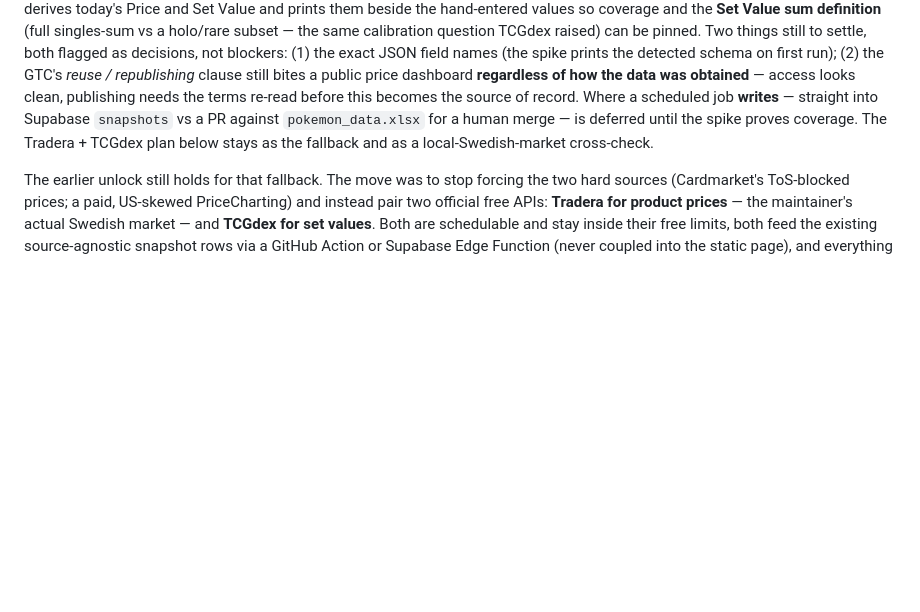
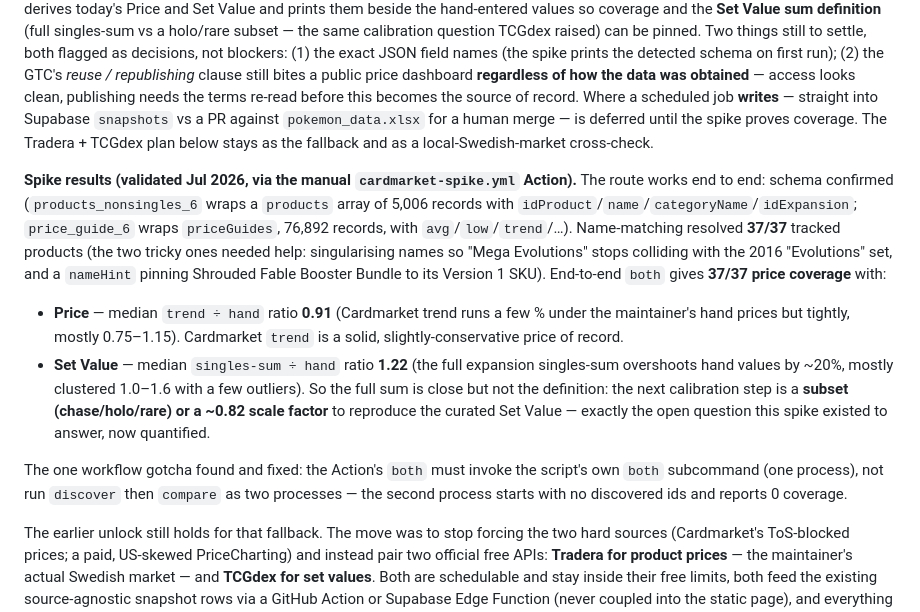
Before and after one commit to tobenhair/poke-analytics, a Markdown page: ROADMAP.md, the part around the change. Rendered like a GitHub page; blank space fills up the shorter version.

Commit message:
docs: record validated Cardmarket spike results in ROADMAP
37/37 price coverage; median price ratio 0.91 (trend slightly under hand),
median Set Value ratio 1.22 (full singles-sum overshoots ~20%, needs a
subset or ~0.82 scale). Note the workflow one-process fix.

Co-Authored-By: Claude Opus 5 <noreply@anthropic.com>
Claude-Session: https://claude.ai/code/session_01XnzfEUEvQ62sbk5RQCei9Y

```diff
--- a/ROADMAP.md
+++ b/ROADMAP.md
@@ -591,6 +591,30 @@ straight into Supabase `snapshots` vs a PR against `pokemon_data.xlsx` for a
 human merge — is deferred until the spike proves coverage. The Tradera + TCGdex
 plan below stays as the fallback and as a local-Swedish-market cross-check.
 
+**Spike results (validated Jul 2026, via the manual `cardmarket-spike.yml`
+Action).** The route works end to end: schema confirmed (`products_nonsingles_6`
+wraps a `products` array of 5,006 records with
+`idProduct`/`name`/`categoryName`/`idExpansion`; `price_guide_6` wraps
+`priceGuides`, 76,892 records, with `avg`/`low`/`trend`/…). Name-matching resolved
+**37/37** tracked products (the two tricky ones needed help: singularising names
+so "Mega Evolutions" stops colliding with the 2016 "Evolutions" set, and a
+`nameHint` pinning Shrouded Fable Booster Bundle to its Version 1 SKU). End-to-end
+`both` gives **37/37 price coverage** with:
+- **Price** — median `trend ÷ hand` ratio **0.91** (Cardmarket trend runs a few
+  % under the maintainer's hand prices but tightly, mostly 0.75–1.15). Cardmarket
+  `trend` is a solid, slightly-conservative price of record.
+- **Set Value** — median `singles-sum ÷ hand` ratio **1.22** (the full
+  expansion singles-sum overshoots hand values by ~20%, mostly clustered
+  1.0–1.6 with a few outliers). So the full sum is close but not the definition:
+  the next calibration step is a **subset (chase/holo/rare) or a ~0.82 scale
+  factor** to reproduce the curated Set Value — exactly the open question this
+  spike existed to answer, now quantified.
+
+The one workflow gotcha found and fixed: the Action's `both` must invoke the
+script's own `both` subcommand (one process), not run `discover` then `compare`
+as two processes — the second process starts with no discovered ids and reports
+0 coverage.
+
 The earlier unlock still holds for that fallback. The move was to stop forcing
 the two hard sources
 (Cardmarket's ToS-blocked prices; a paid, US-skewed PriceCharting) and instead
```
